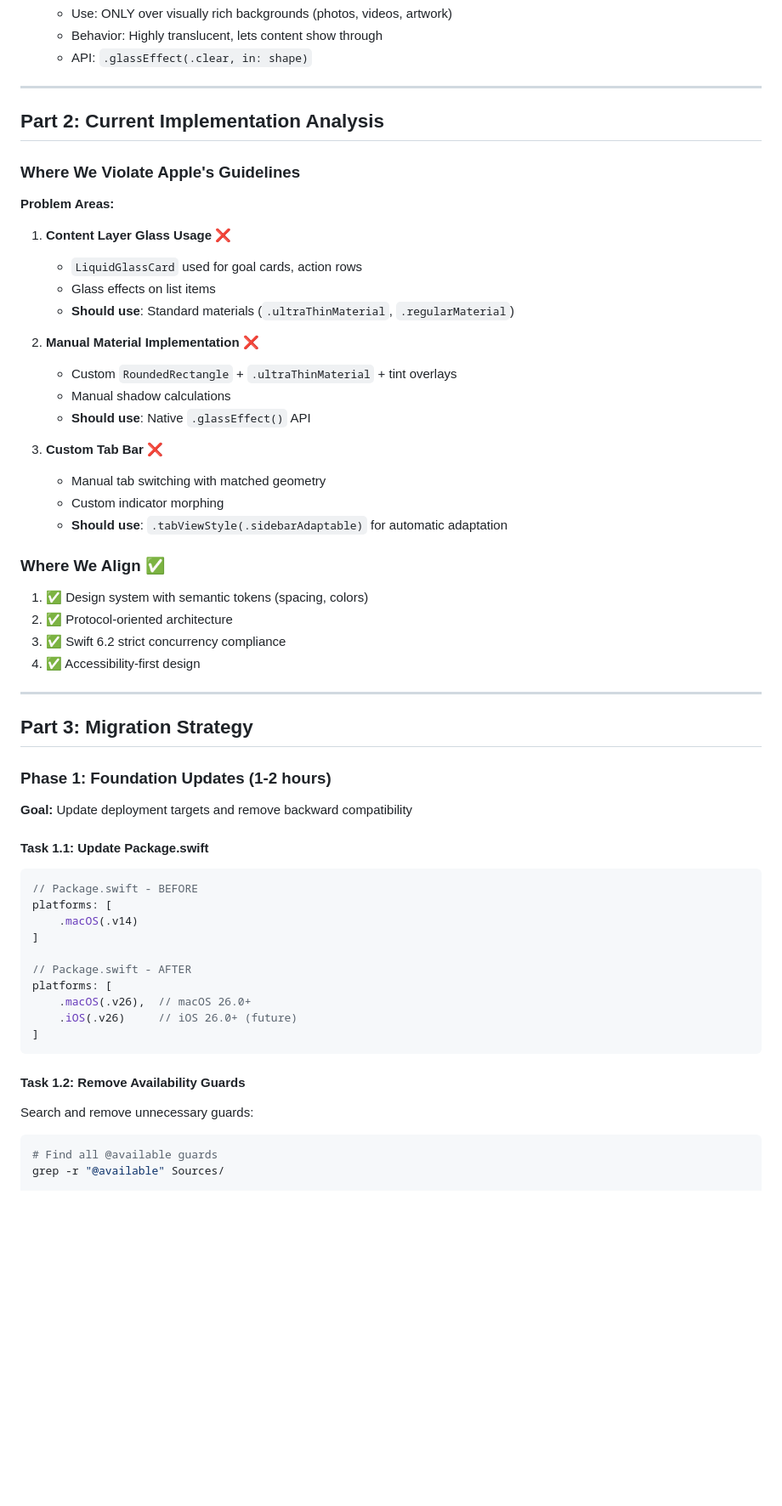
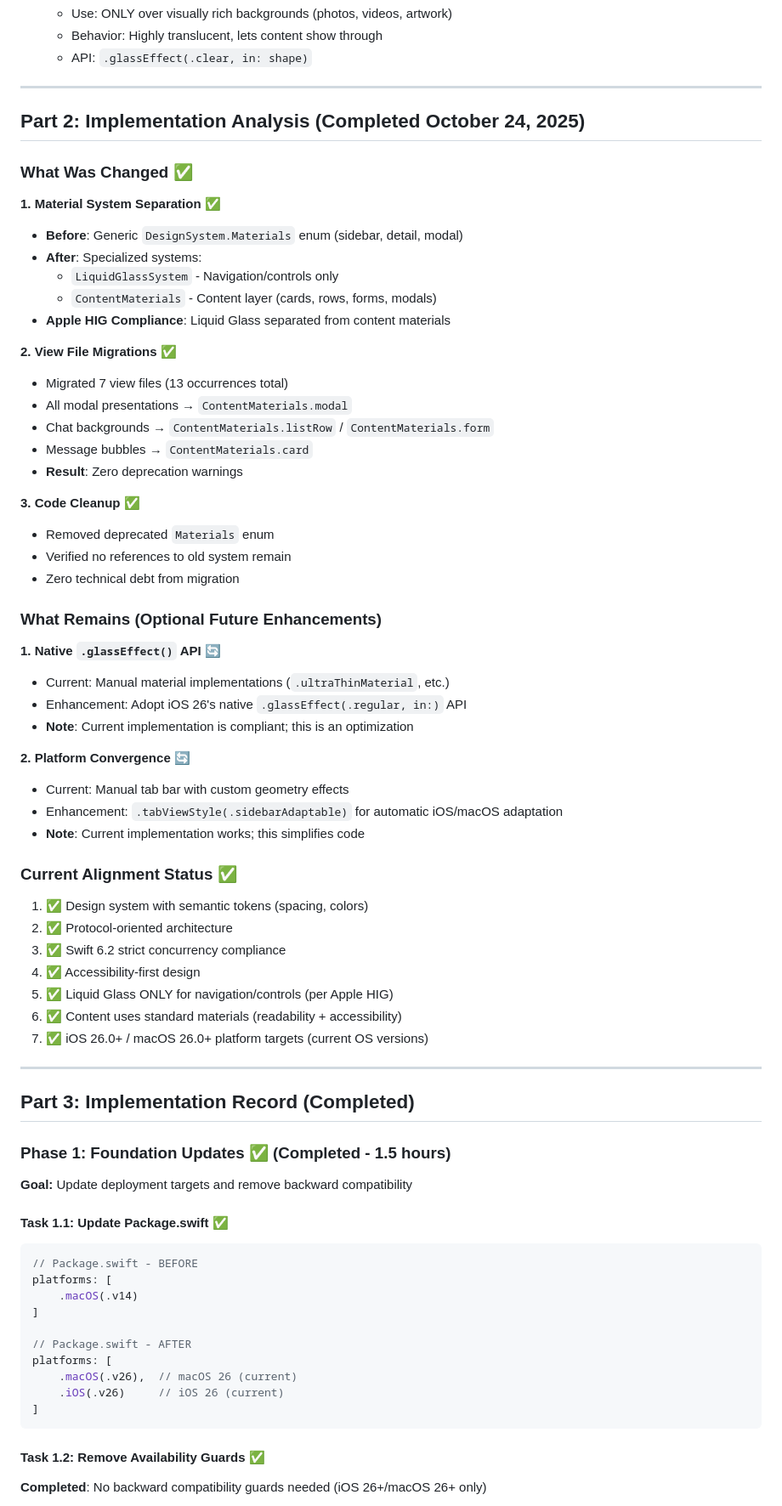
Before and after one commit to willbda/ten_week_goal_app, a Markdown page: swift/docs/IOS26_CONFORMANCE.md, the part around one of its changes. Shown at 85% size. Drawn GitHub-style; blank space fills up the shorter version.

````diff
--- a/swift/docs/IOS26_CONFORMANCE.md
+++ b/swift/docs/IOS26_CONFORMANCE.md
@@ -71,43 +79,60 @@ This plan outlines the migration of the Ten Week Goal App to fully embrace iOS 2
 
 ---
 
-## Part 2: Current Implementation Analysis
+## Part 2: Implementation Analysis (Completed October 24, 2025)
 
-### Where We Violate Apple's Guidelines
+### What Was Changed ✅
 
-**Problem Areas:**
+**1. Material System Separation** ✅
+   - **Before**: Generic `DesignSystem.Materials` enum (sidebar, detail, modal)
+   - **After**: Specialized systems:
+     - `LiquidGlassSystem` - Navigation/controls only
+     - `ContentMaterials` - Content layer (cards, rows, forms, modals)
+   - **Apple HIG Compliance**: Liquid Glass separated from content materials
 
-1. **Content Layer Glass Usage** ❌
-   - `LiquidGlassCard` used for goal cards, action rows
-   - Glass effects on list items
-   - **Should use**: Standard materials (`.ultraThinMaterial`, `.regularMaterial`)
+**2. View File Migrations** ✅
+   - Migrated 7 view files (13 occurrences total)
+   - All modal presentations → `ContentMaterials.modal`
+   - Chat backgrounds → `ContentMaterials.listRow` / `ContentMaterials.form`
+   - Message bubbles → `ContentMaterials.card`
+   - **Result**: Zero deprecation warnings
 
-2. **Manual Material Implementation** ❌
-   - Custom `RoundedRectangle` + `.ultraThinMaterial` + tint overlays
-   - Manual shadow calculations
-   - **Should use**: Native `.glassEffect()` API
+**3. Code Cleanup** ✅
+   - Removed deprecated `Materials` enum
+   - Verified no references to old system remain
+   - Zero technical debt from migration
 
-3. **Custom Tab Bar** ❌
-   - Manual tab switching with matched geometry
-   - Custom indicator morphing
-   - **Should use**: `.tabViewStyle(.sidebarAdaptable)` for automatic adaptation
+### What Remains (Optional Future Enhancements)
 
-### Where We Align ✅
+**1. Native `.glassEffect()` API** 🔄
+   - Current: Manual material implementations (`.ultraThinMaterial`, etc.)
+   - Enhancement: Adopt iOS 26's native `.glassEffect(.regular, in:)` API
+   - **Note**: Current implementation is compliant; this is an optimization
+
+**2. Platform Convergence** 🔄
+   - Current: Manual tab bar with custom geometry effects
+   - Enhancement: `.tabViewStyle(.sidebarAdaptable)` for automatic iOS/macOS adaptation
+   - **Note**: Current implementation works; this simplifies code
+
+### Current Alignment Status ✅
 
 1. ✅ Design system with semantic tokens (spacing, colors)
 2. ✅ Protocol-oriented architecture
 3. ✅ Swift 6.2 strict concurrency compliance
 4. ✅ Accessibility-first design
+5. ✅ Liquid Glass ONLY for navigation/controls (per Apple HIG)
+6. ✅ Content uses standard materials (readability + accessibility)
+7. ✅ iOS 26.0+ / macOS 26.0+ platform targets (current OS versions)
 
 ---
 
-## Part 3: Migration Strategy
+## Part 3: Implementation Record (Completed)
 
-### Phase 1: Foundation Updates (1-2 hours)
+### Phase 1: Foundation Updates ✅ (Completed - 1.5 hours)
 
 **Goal:** Update deployment targets and remove backward compatibility
 
-#### Task 1.1: Update Package.swift
+#### Task 1.1: Update Package.swift ✅
 ```swift
 // Package.swift - BEFORE
 platforms: [
@@ -116,14 +141,11 @@ platforms: [
 
 // Package.swift - AFTER
 platforms: [
-    .macOS(.v26),  // macOS 26.0+
-    .iOS(.v26)     // iOS 26.0+ (future)
+    .macOS(.v26),  // macOS 26 (current)
+    .iOS(.v26)     // iOS 26 (current)
 ]
 ```
 
-#### Task 1.2: Remove Availability Guards
-Search and remove unnecessary guards:
-```bash
-# Find all @available guards
-grep -r "@available" Sources/
+#### Task 1.2: Remove Availability Guards ✅
+**Completed**: No backward compatibility guards needed (iOS 26+/macOS 26+ only)
 
````
Also changed, not shown: other parts of swift/docs/IOS26_CONFORMANCE.md (+55 -46 lines).
